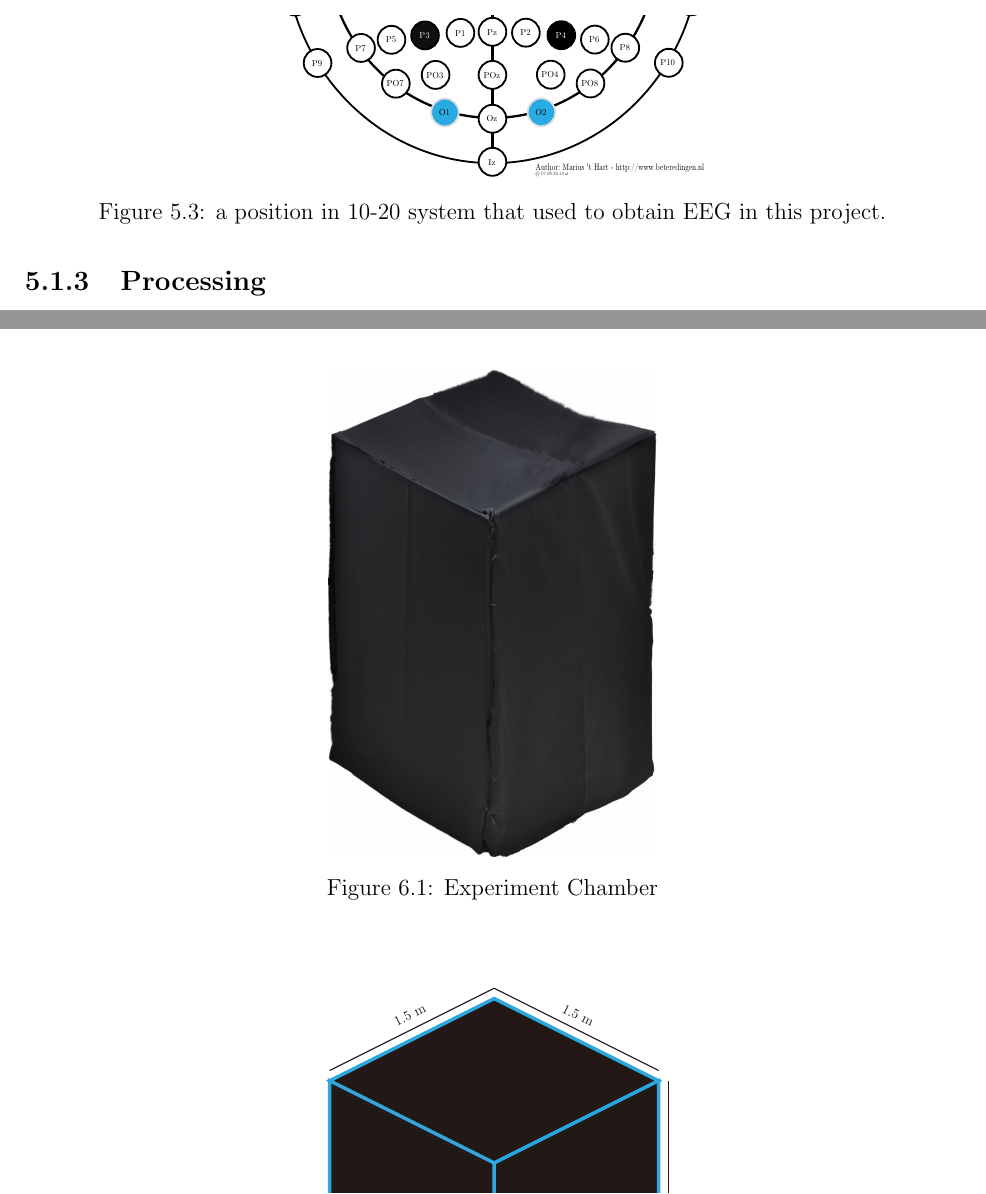
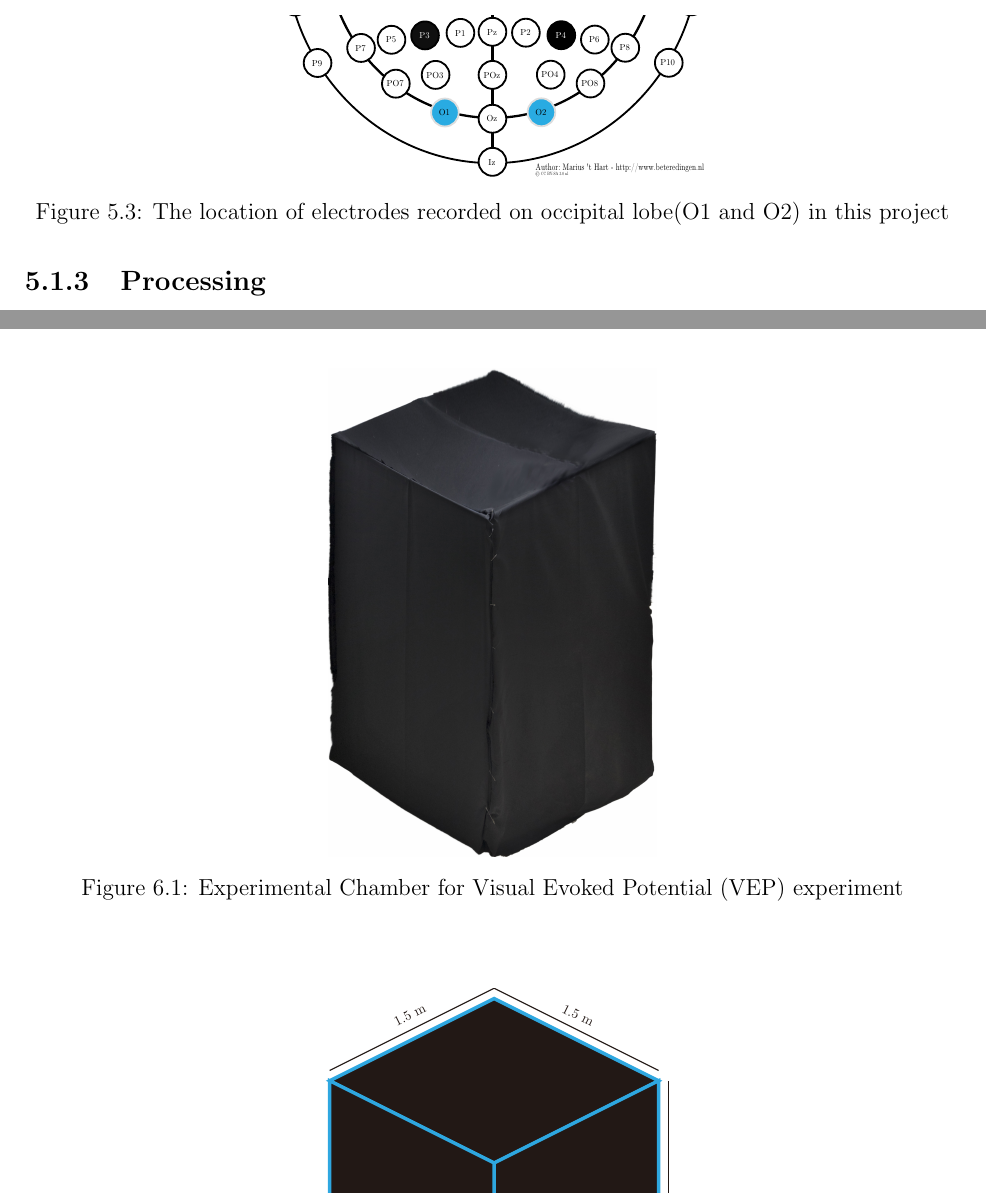
Before and after one commit to ioscarhunter/paper4, a LaTeX thesis (thesis.tex, which reads chapter5/softwaredesign.tex, chapter6/development.tex): two parts of pages 67 and 71 of 110, joined at a grey line, cut so that both start at the same text. Compiled offline with pdfLaTeX.

Commit message:
Update on Overleaf.

```diff
--- a/chapter5/softwaredesign.tex
+++ b/chapter5/softwaredesign.tex
@@ -35,7 +35,7 @@ In SSVEP method, we use visual stimulator with eight targets. Because it takes l
 \begin{figure}[ht]
 	\centering
 	\includegraphics[scale = 0.4]{chapter5/emotiv_electrodes_use.pdf}
-	\caption{a position in 10-20 system that used to obtain EEG in this project.}
+	\caption{The location of electrodes recorded on occipital lobe(O1 and O2) in this project}
 \end{figure}
 \subsection{Processing}
 \hspace{1.5cm}The processing process is receiving a recorded EEG signal result from the wireless headset via the 2.4GHz wireless receiver. The ERPs and SSVEPs will use a different algorithm to process. To know which target subject fixate at, in ERPs, we will use P300 theory. In SSVEP, we will use Fourier Transform. Then it will send classification result to translate into command.
--- a/chapter6/development.tex
+++ b/chapter6/development.tex
@@ -13,7 +13,7 @@ Inside the chamber, it is dark, only light from the visual stimulator are allowe
 \begin{figure}[H]
 	\centering
 	\includegraphics[width=0.35\textwidth]{chapter6/blackbox.jpg}
-	\caption{Experiment Chamber}
+	\caption{Experimental Chamber for Visual Evoked Potential (VEP) experiment}
 	\vspace{1.5cm}
 	\includegraphics[width=0.7\textwidth]{chapter6/dark_wire.pdf}
 	\caption{Experiment Chamber dimension}
```
